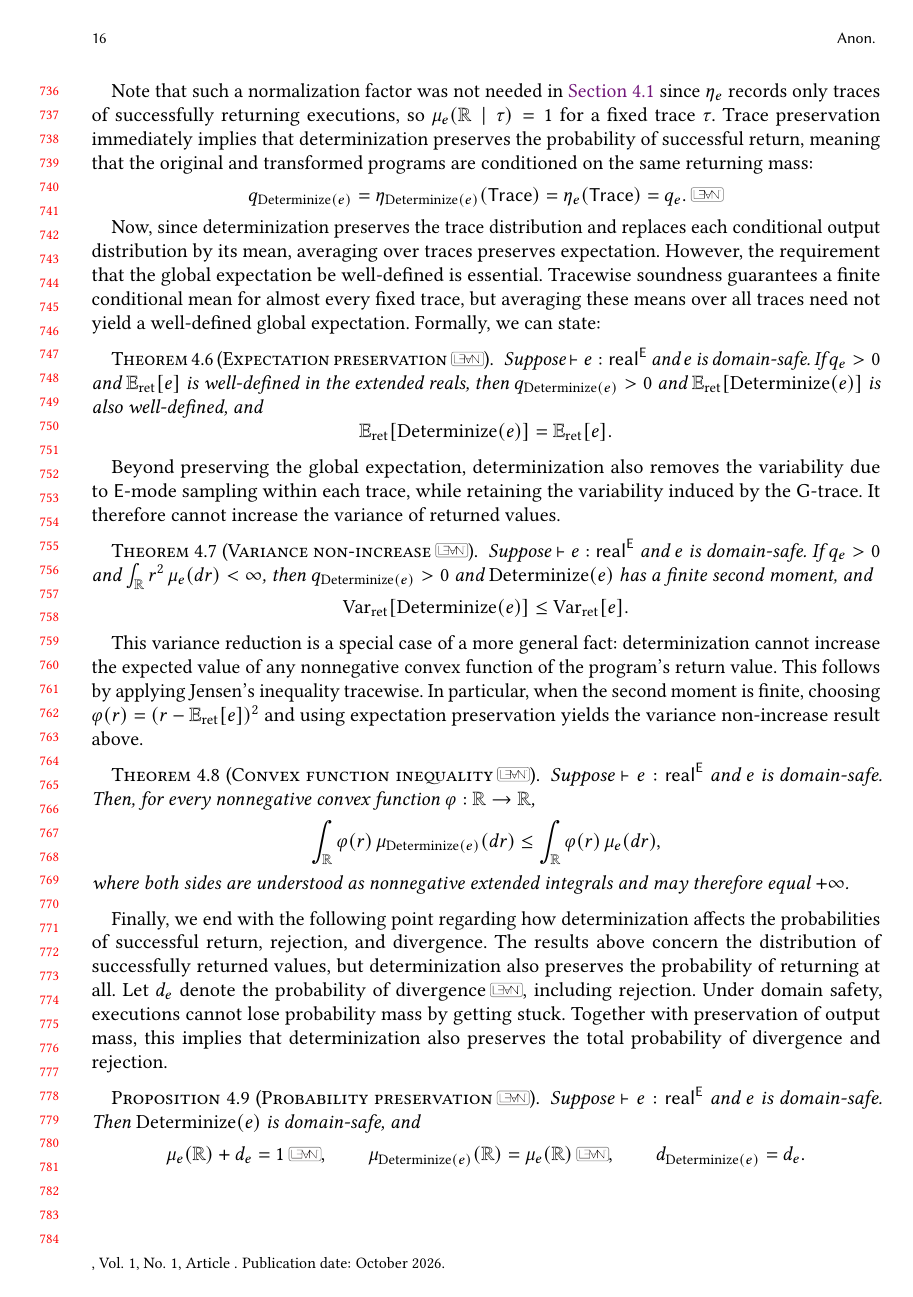
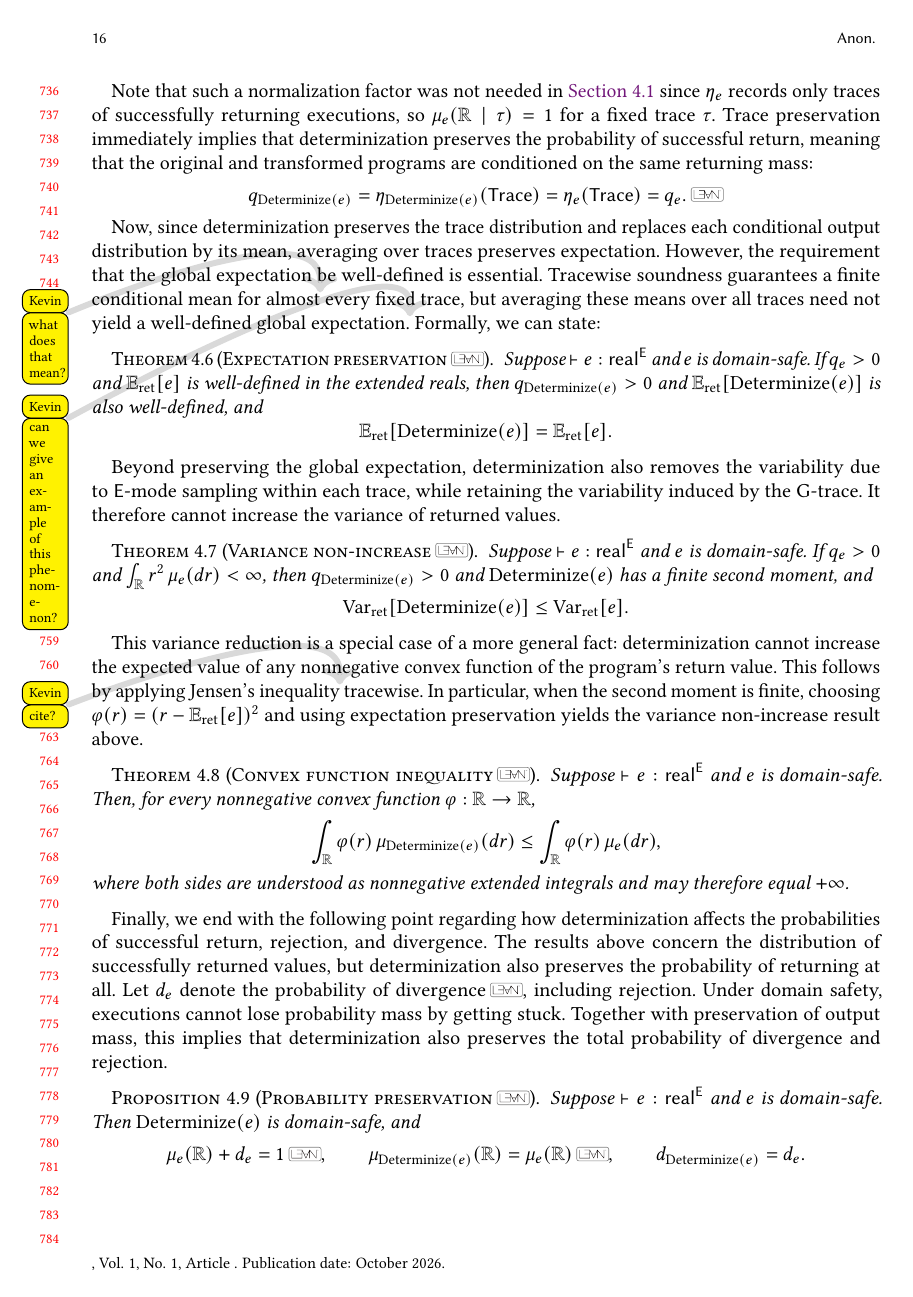
Before and after one commit to julesjacobs/determinize, a LaTeX paper (tex/main.tex, which reads tex/sections/4_soundness.tex): page 16 of 45. Compiled offline with pdfLaTeX.

Commit message:
more comments sec 4

```diff
--- a/tex/sections/4_soundness.tex
+++ b/tex/sections/4_soundness.tex
@@ -216,7 +216,7 @@ q_e.
 \leanref{output-mass}
 \]
 
-Now, since determinization preserves the trace distribution and replaces each conditional output distribution by its mean, averaging over traces preserves expectation. However, the requirement that the global expectation be well-defined is essential. Tracewise soundness guarantees a finite conditional mean for almost every fixed trace, but averaging these means over all traces need not yield a well-defined global expectation. Formally, we can state:
+Now, since determinization preserves the trace distribution and replaces each conditional output distribution by its mean, averaging over traces preserves expectation. However, the requirement that the global expectation be well-defined is essential. Tracewise soundness guarantees a finite conditional mean for almost\kb{what does that mean?} every fixed trace, but averaging these means over all traces need not yield a well-defined global expectation.\kb{can we give an example of this phenomenon?} Formally, we can state:
 
 \begin{theorem}[Expectation preservation\leanref{expectation-preservation}]
 \label{thm:expectation}
@@ -242,7 +242,7 @@ then $q_{\trans e} > 0$ and $\trans e$ has a finite second moment, and
 \]
 \end{theorem}
 
-This variance reduction is a special case of a more general fact: determinization cannot increase the expected value of any nonnegative convex function of the program's return value. This follows by applying Jensen's inequality tracewise. In particular, when the second moment is finite, choosing
+This variance reduction is a special case of a more general fact: determinization cannot increase the expected value of any nonnegative convex function of the program's return value. This follows by applying Jensen's inequality\kb{cite?} tracewise. In particular, when the second moment is finite, choosing
 $\varphi(r)=(r-\Expect_{\mathrm{ret}}[e])^2$ and using expectation preservation yields the variance non-increase result above.
 
 \begin{theorem}[Convex function inequality\leanref{convex-function-inequality}]
```
Also changed, not shown: tex/sections/4_soundness.tex (4 more changed lines).
